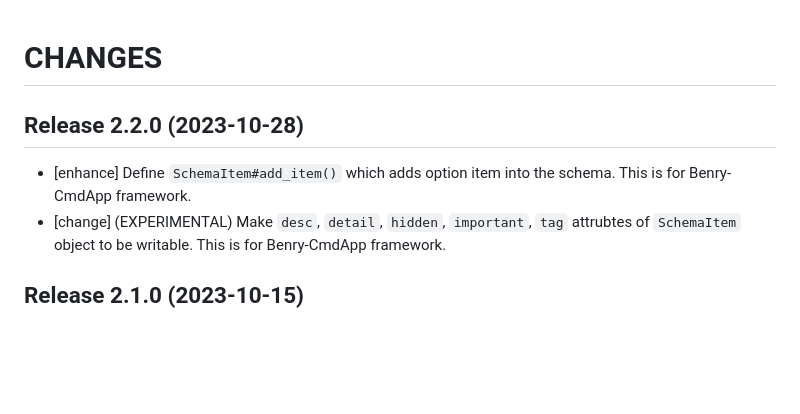
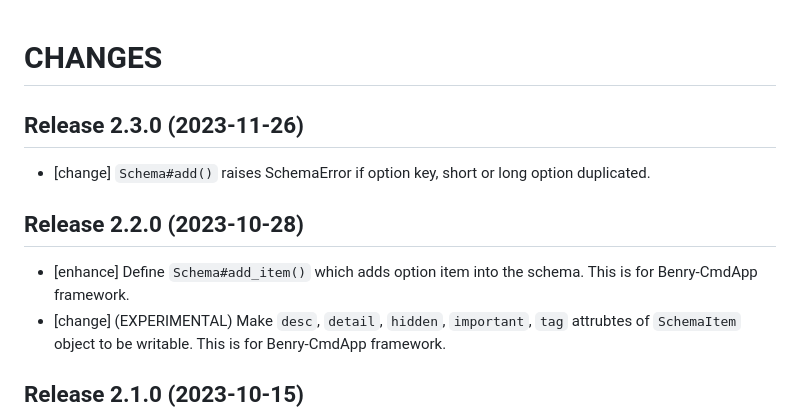
Before and after one commit to kwatch/benry-ruby, a Markdown page: benry-cmdopt/CHANGES.md, the part around the change. GitHub-like rendering; blank space fills up the shorter version.

Commit message:
[cmdopt] update 'CHANGES.md'

```diff
--- a/benry-cmdopt/CHANGES.md
+++ b/benry-cmdopt/CHANGES.md
@@ -1,11 +1,17 @@
 CHANGES
 =======
+
+
+Release 2.3.0 (2023-11-26)
+--------------------------
+
+* [change] `Schema#add()` raises SchemaError if option key, short or long option duplicated.
 
 
 Release 2.2.0 (2023-10-28)
 --------------------------
 
-* [enhance] Define `SchemaItem#add_item()` which adds option item into the schema. This is for Benry-CmdApp framework.
+* [enhance] Define `Schema#add_item()` which adds option item into the schema. This is for Benry-CmdApp framework.
 * [change] (EXPERIMENTAL) Make `desc`, `detail`, `hidden`, `important`, `tag` attrubtes of `SchemaItem` object to be writable. This is for Benry-CmdApp framework.
 
 
```
